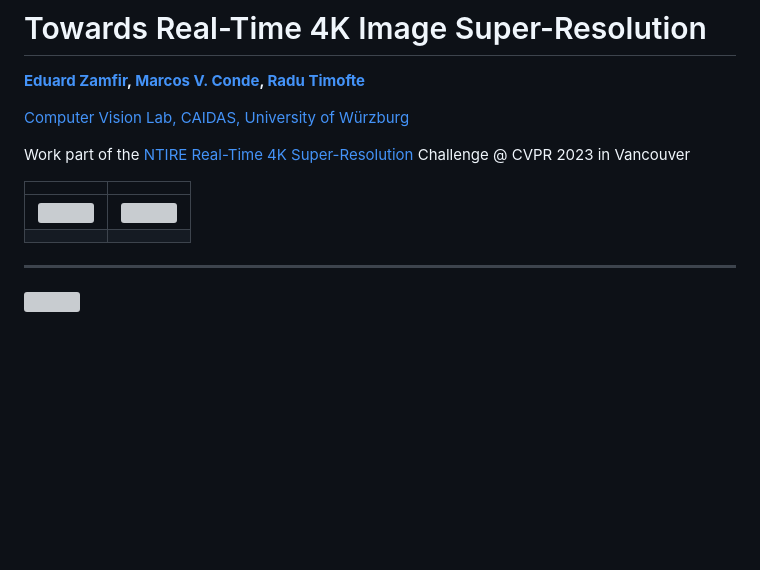
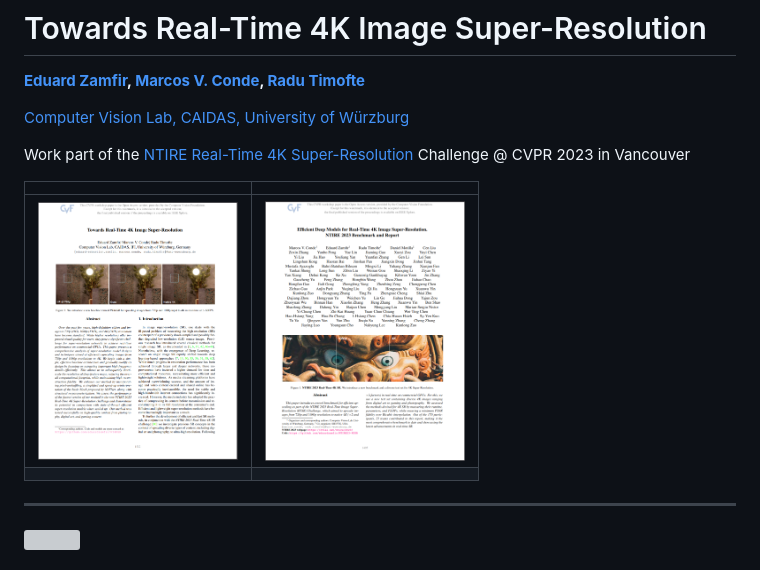
Before and after one commit to eduardzamfir/RT4KSR, a Markdown page: README.md, the part around the change. GitHub-like rendering; blank space fills up the shorter version; grey boxes are pictures that could not be loaded.

```diff
--- a/README.md
+++ b/README.md
@@ -8,7 +8,7 @@ Work part of the [NTIRE Real-Time 4K Super-Resolution](https://cvlai.net/ntire/2
 
 |  |  |
 |       :---       |     :---:     |
-| <a href="https://openaccess.thecvf.com/content/CVPR2023W/NTIRE/html/Zamfir_Towards_Real-Time_4K_Image_Super-Resolution_CVPRW_2023_paper.html"><img src="images/paper.png" width="200" border="0"></a> | <a href="https://openaccess.thecvf.com/content/CVPR2023W/NTIRE/html/Conde_Efficient_Deep_Models_for_Real-Time_4K_Image_Super-Resolution._NTIRE_2023_CVPRW_2023_paper.html"><img src="images/report.png" width="200" border="0"></a> |
+| <a href="https://openaccess.thecvf.com/content/CVPR2023W/NTIRE/html/Zamfir_Towards_Real-Time_4K_Image_Super-Resolution_CVPRW_2023_paper.html"><img src="assets/paper.png" width="200" border="0"></a> | <a href="https://openaccess.thecvf.com/content/CVPR2023W/NTIRE/html/Conde_Efficient_Deep_Models_for_Real-Time_4K_Image_Super-Resolution._NTIRE_2023_CVPRW_2023_paper.html"><img src="assets/report.png" width="200" border="0"></a> |
 |  |  |
 
 ----
```
